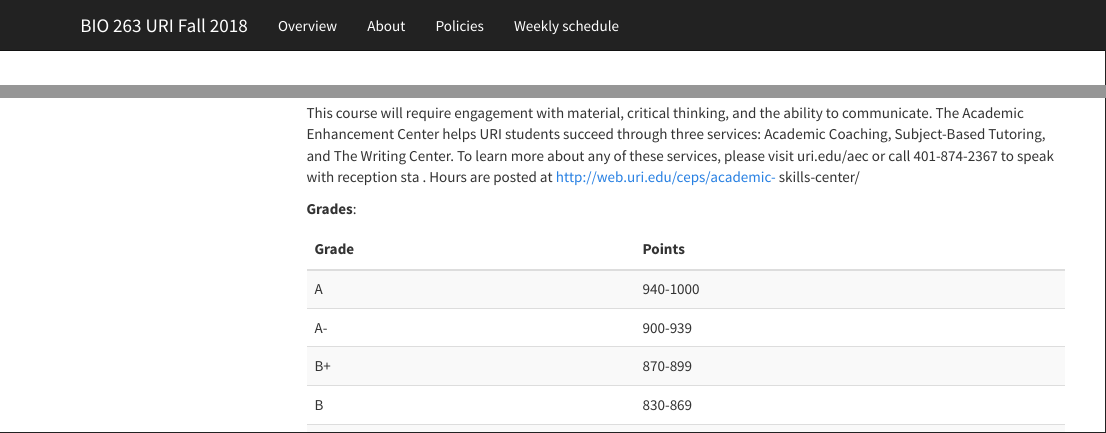
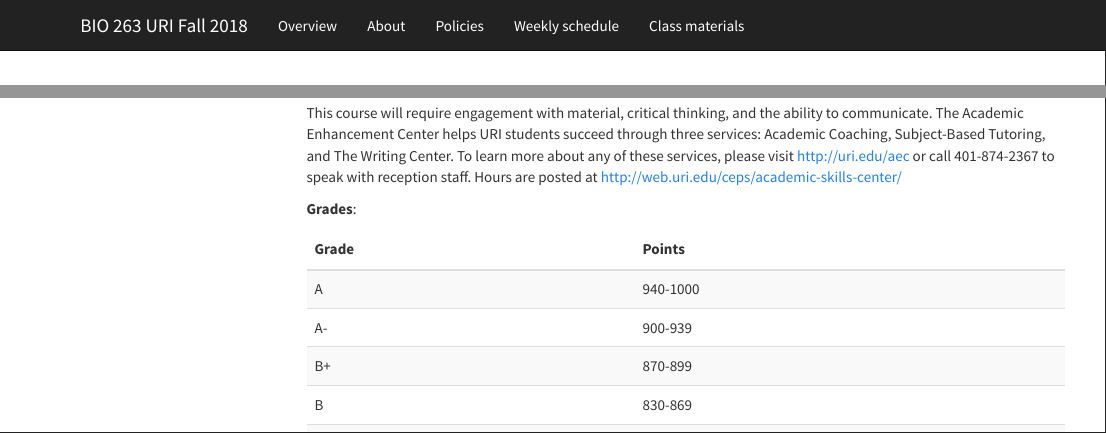
Before and after one commit to rachelss/BES600Spring19, an R Markdown document (details.Rmd): the page in a window 1100 px wide, from its top, and a second part further down, joined at a grey line. Rendered offline with R 4.5, knitr and Pandoc, with nearby package versions; menus at the side of the page are left out.

Commit message:
adding weekly materials

```diff
--- a/_site.yml
+++ b/_site.yml
@@ -11,3 +11,5 @@ navbar:
       href: policies.html
     - text: "Weekly schedule"
       href: schedule.html
+    - text: "Class materials"
+      href: materials.html
--- a/details.Rmd
+++ b/details.Rmd
@@ -36,7 +36,7 @@ Laptop, Tablet, or Chromebook with internet access. Please contact the instructo
 **Assignments**:
 Each of the four sections will be worth 250 points. For each section, 150 points will be earned based on follow-ups each week to in-class work. 100 points will be earned by consolidating the results into a short report. Assignments will build on skills and concepts learned in previous weeks. Assignments will be initiated in class and are due before class the following week.
 
-This course will require engagement with material, critical thinking, and the ability to communicate. The Academic Enhancement Center helps URI students succeed through three services: Academic Coaching, Subject-Based Tutoring, and The Writing Center. To learn more about any of these services, please visit uri.edu/aec or call 401-874-2367 to speak with reception sta . Hours are posted at http://web.uri.edu/ceps/academic- skills-center/
+This course will require engagement with material, critical thinking, and the ability to communicate. The Academic Enhancement Center helps URI students succeed through three services: Academic Coaching, Subject-Based Tutoring, and The Writing Center. To learn more about any of these services, please visit http://uri.edu/aec or call 401-874-2367 to speak with reception staff. Hours are posted at http://web.uri.edu/ceps/academic-skills-center/
 
 **Grades**:
 
```
Also changed, not shown: Readme.md, details.html, index.html, policies.html, 1 other file.
